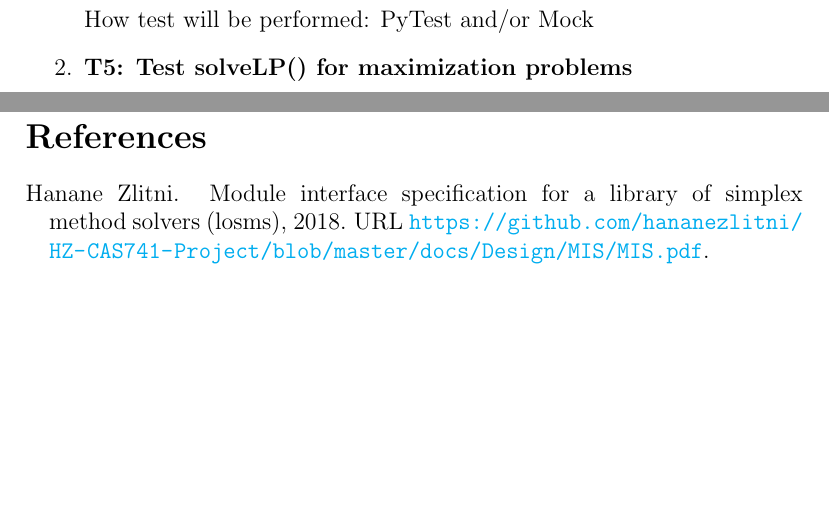
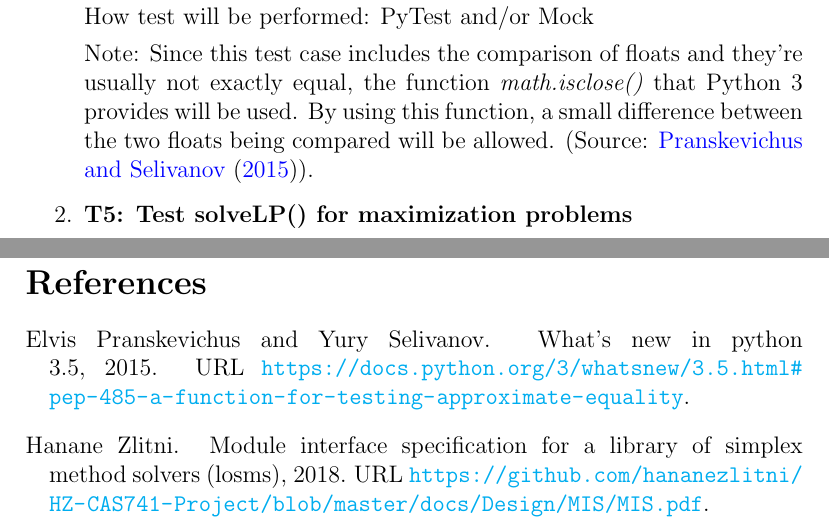
Before and after one commit to hananezlitni/HZ-CAS741-Project, a LaTeX document (docs/VnVPlan/UnitVnVPlan/UnitVnVPlan.tex, which reads refs/References.bib): two parts of pages 9 and 11 of 12, joined at a grey line, cut so that both start at the same text, the shorter picture padded with empty space. Compiled offline with pdfLaTeX.

Commit message:
Close #33

```diff
--- a/docs/VnVPlan/UnitVnVPlan/UnitVnVPlan.tex
+++ b/docs/VnVPlan/UnitVnVPlan/UnitVnVPlan.tex
@@ -280,6 +280,11 @@ minimization and maximization problems.
 
 	How test will be performed: PyTest and/or Mock
 
+	Note: Since this test case includes the comparison of floats and they're
+	usually not exactly equal, the function \textit{math.isclose()} that Python
+	3 provides will be used. By using this function, a small difference between
+	the two floats being compared will be allowed. (Source: \cite{python3-doc}).
+
 	\item{\textbf{T5: Test solveLP() for maximization problems}}
 
 	Control: Automatic
--- a/refs/References.bib
+++ b/refs/References.bib
@@ -188,3 +193,6 @@
+	Url =
+	{https://docs.python.org/3/whatsnew/3.5.html#pep-485-a-function-for-testing-approximate-equality},
+	Year = {2015},
 }
 
 @url{simplex-special-situations,
```
Also changed, not shown: docs/VnVPlan/UnitVnVPlan/UnitVnVPlan.pdf, refs/References.bib (5 more changed lines).
